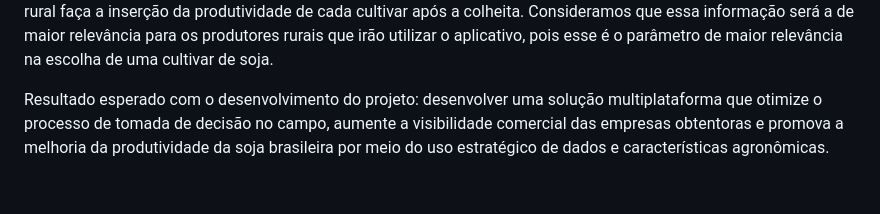
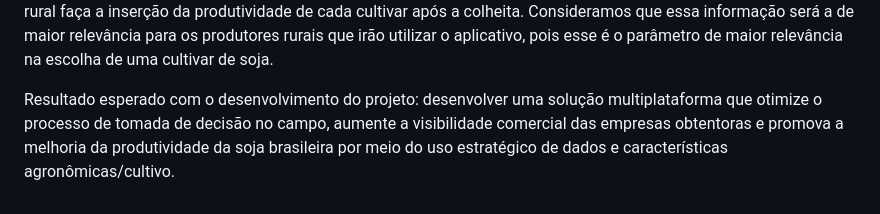
Before and after one commit to Davi-ceub/Trabalho-Desenvolvimento-Web, a Markdown page: README.md, the part around one of its changes. Rendered like a GitHub page.

```diff
--- a/README.md
+++ b/README.md
@@ -16,4 +16,4 @@ Projeto:
 
   Após a seleção das cultivares, pelos produtores rurais, as empresas terão acesso a um relatório, via aplicativo, indicando as informações sobre o produtor rural que selecionou a suas cultivares, para posterior contato e finalização da venda. O aplicativo também vai permitir que cada produtor rural tenha acessa ao seu histórico de seleção de cultivares a cada safra. Além disso, o aplicativo vai permitir e solicitar (via mensagens) que cada produtor rural faça a inserção da produtividade de cada cultivar após a colheita. Consideramos que essa informação será a de maior relevância para os produtores rurais que irão utilizar o aplicativo, pois esse é o parâmetro de maior relevância na escolha de uma cultivar de soja.
 
-  Resultado esperado com o desenvolvimento do projeto: desenvolver uma solução multiplataforma que otimize o processo de tomada de decisão no campo, aumente a visibilidade comercial das empresas obtentoras e promova a melhoria da produtividade da soja brasileira por meio do uso estratégico de dados e características agronômicas.
+  Resultado esperado com o desenvolvimento do projeto: desenvolver uma solução multiplataforma que otimize o processo de tomada de decisão no campo, aumente a visibilidade comercial das empresas obtentoras e promova a melhoria da produtividade da soja brasileira por meio do uso estratégico de dados e características agronômicas/cultivo.
```
Also changed, not shown: other parts of README.md (+1 -1 lines).
